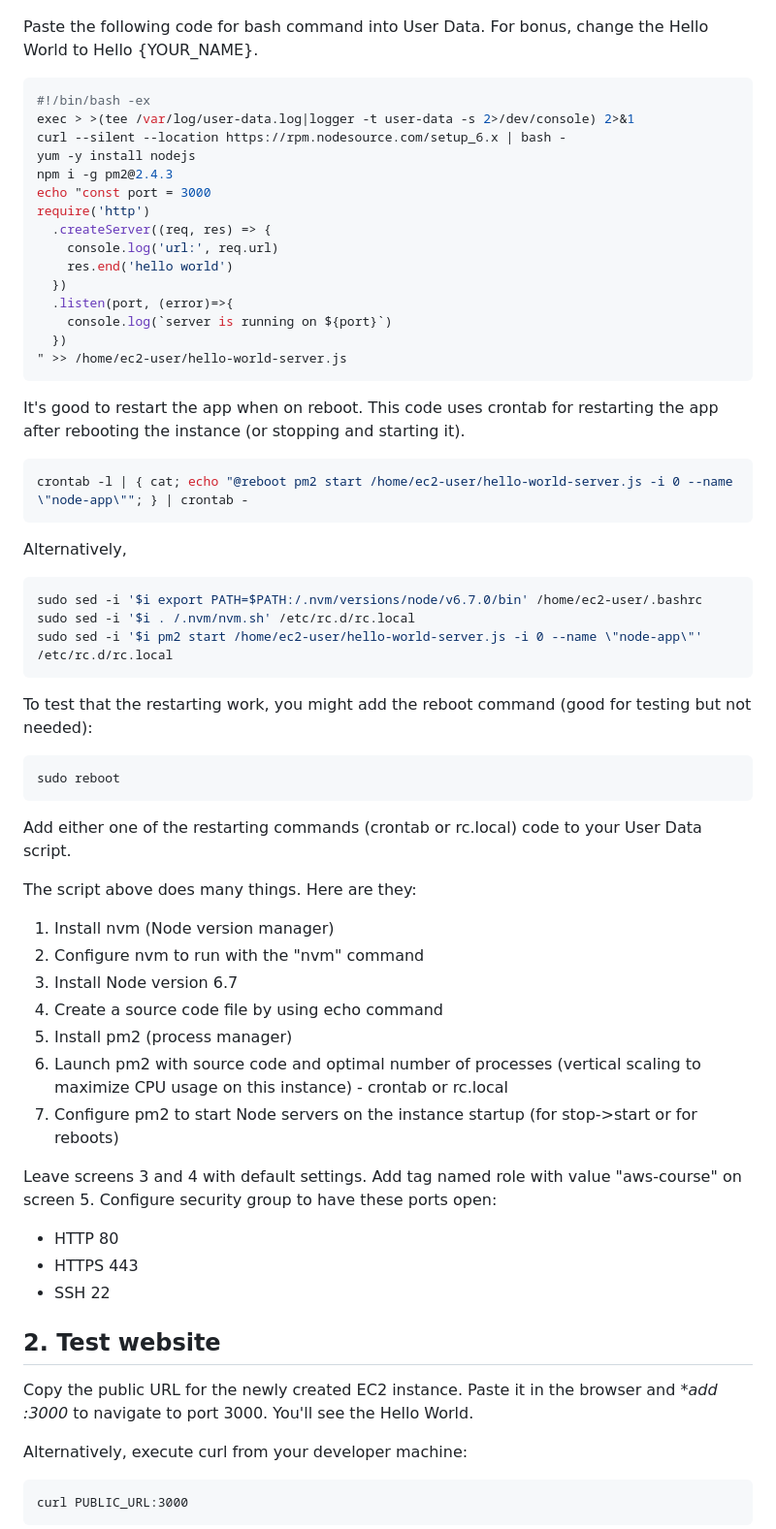
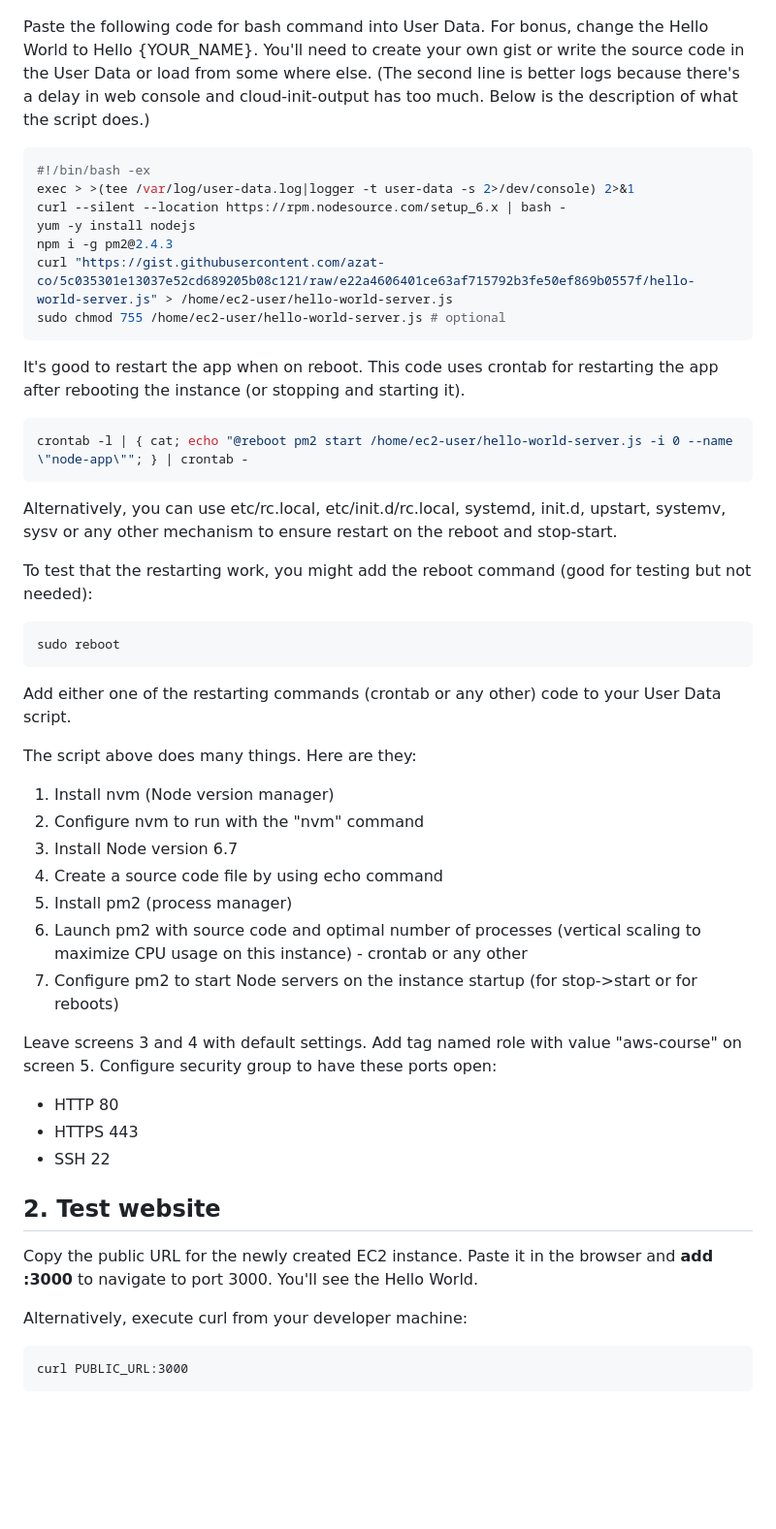
Before and after one commit to azat-co/aws-intro, a Markdown page: labs/02-hello-world.md, the part around the change printed below. Shown: that part at 97% size. GitHub-like rendering; blank space fills up the shorter version.

````diff
--- a/labs/02-hello-world.md
+++ b/labs/02-hello-world.md
@@ -22,9 +22,7 @@ Next, open Advanced settings as shown on the screen capture below
 
 ![](../images/user-data-ec2-config.png)
 
-Paste the following code for bash command into User Data. For bonus, change the Hello World to Hello {YOUR_NAME}.
-
-
+Paste the following code for bash command into User Data. For bonus, change the Hello World to Hello {YOUR_NAME}. You'll need to create your own gist or write the source code in the User Data or load from some where else. (The second line is better logs because there's a delay in web console and cloud-init-output has too much. Below is the description of what the script does.)
 
 
 ```bash
@@ -33,16 +31,8 @@ exec > >(tee /var/log/user-data.log|logger -t user-data -s 2>/dev/console) 2>&1
 curl --silent --location https://rpm.nodesource.com/setup_6.x | bash -
 yum -y install nodejs
 npm i -g pm2@2.4.3
-echo "const port = 3000
-require('http')
-  .createServer((req, res) => {
-    console.log('url:', req.url)
-    res.end('hello world')
-  })
-  .listen(port, (error)=>{
-    console.log(`server is running on ${port}`)
-  })
-" >> /home/ec2-user/hello-world-server.js
+curl "https://gist.githubusercontent.com/azat-co/5c035301e13037e52cd689205b08c121/raw/e22a4606401ce63af715792b3fe50ef869b0557f/hello-world-server.js" > /home/ec2-user/hello-world-server.js
+sudo chmod 755 /home/ec2-user/hello-world-server.js # optional
 ```
 
 It's good to restart the app when on reboot. This code uses crontab for restarting the app after rebooting the instance (or stopping and starting it).
@@ -51,13 +41,7 @@ It's good to restart the app when on reboot. This code uses crontab for restarti
 crontab -l | { cat; echo "@reboot pm2 start /home/ec2-user/hello-world-server.js -i 0 --name \"node-app\""; } | crontab -
 ```
 
-Alternatively,
-
-```bash
-sudo sed -i '$i export PATH=$PATH:/.nvm/versions/node/v6.7.0/bin' /home/ec2-user/.bashrc
-sudo sed -i '$i . /.nvm/nvm.sh' /etc/rc.d/rc.local
-sudo sed -i '$i pm2 start /home/ec2-user/hello-world-server.js -i 0 --name \"node-app\"' /etc/rc.d/rc.local
-```
+Alternatively, you can use etc/rc.local, etc/init.d/rc.local, systemd, init.d, upstart, systemv, sysv or any other mechanism to ensure restart on the reboot and stop-start.
 
 To test that the restarting work, you might add the reboot command (good for testing but not needed):
 
@@ -65,7 +49,7 @@ To test that the restarting work, you might add the reboot command (good for tes
 sudo reboot
 ```
 
-Add either one of the restarting commands (crontab or rc.local) code to your User Data script.
+Add either one of the restarting commands (crontab or any other) code to your User Data script.
 
 
 The script above does many things. Here are they:
@@ -75,7 +59,7 @@ The script above does many things. Here are they:
 3. Install Node version 6.7
 4. Create a source code file by using echo command
 5. Install pm2 (process manager)
-1. Launch pm2 with source code and optimal number of processes (vertical scaling to maximize CPU usage on this instance) - crontab or rc.local
+1. Launch pm2 with source code and optimal number of processes (vertical scaling to maximize CPU usage on this instance) - crontab or any other
 1. Configure pm2 to start Node servers on the instance startup (for stop->start or for reboots)
 
 
@@ -87,7 +71,7 @@ Leave screens 3 and 4 with default settings. Add tag named role with value "aws-
 
 ## 2. Test website
 
-Copy the public URL for the newly created EC2 instance. Paste it in the browser and **add :3000* to navigate to port 3000. You'll see the Hello World.
+Copy the public URL for the newly created EC2 instance. Paste it in the browser and **add :3000** to navigate to port 3000. You'll see the Hello World.
 
 Alternatively, execute curl from your developer machine:
 
````
Also changed, not shown: other parts of labs/02-hello-world.md (+15 -0 lines), 03-outro.md (+1 -0 lines), labs/02-hello-world-a.md (added, +16 -0 lines), images/EC2_ENI_management_network.png (added), images/availability_zones.png (added), images/billing-console.png (added), images/component_architecture.png (added), 4 other files.
